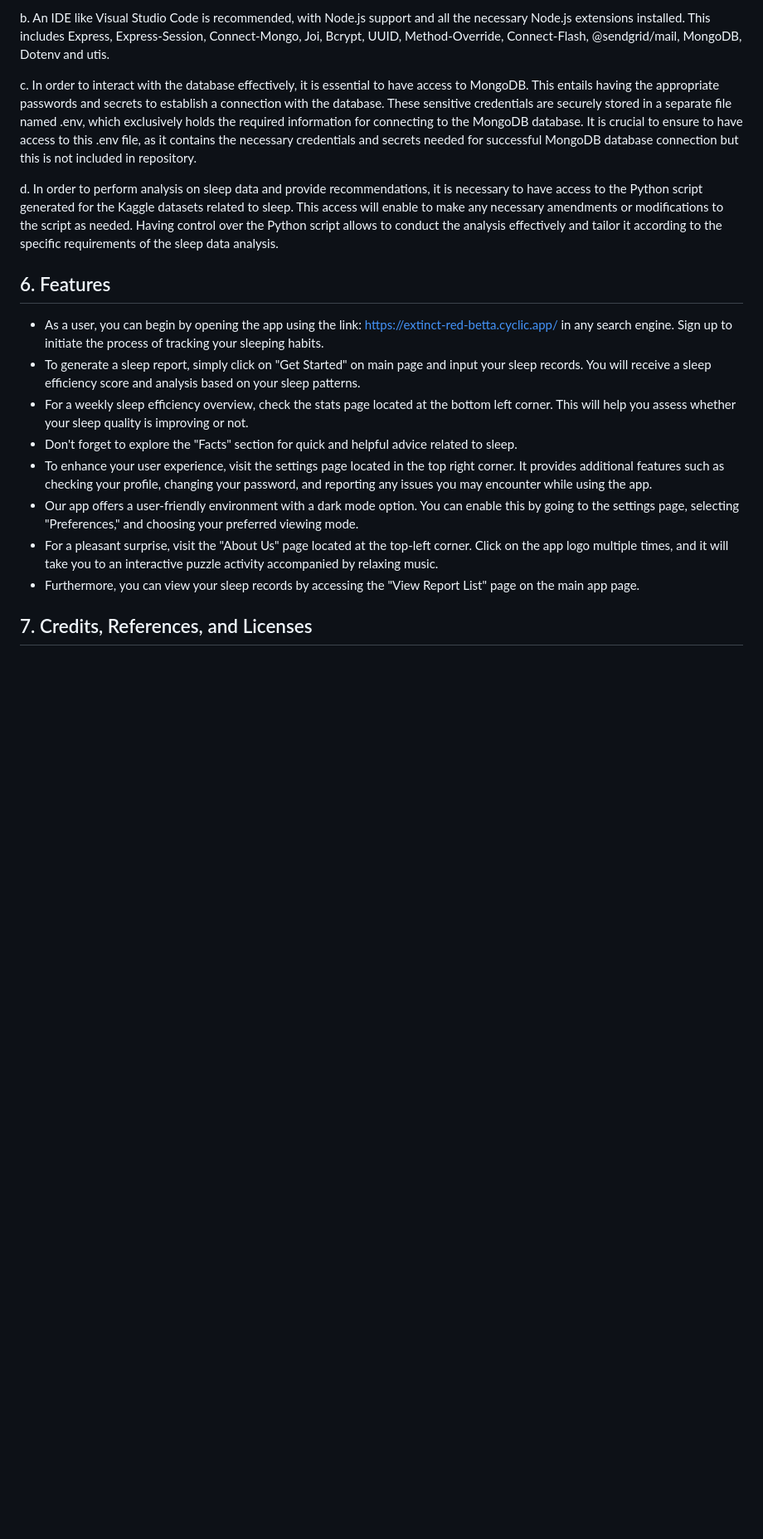
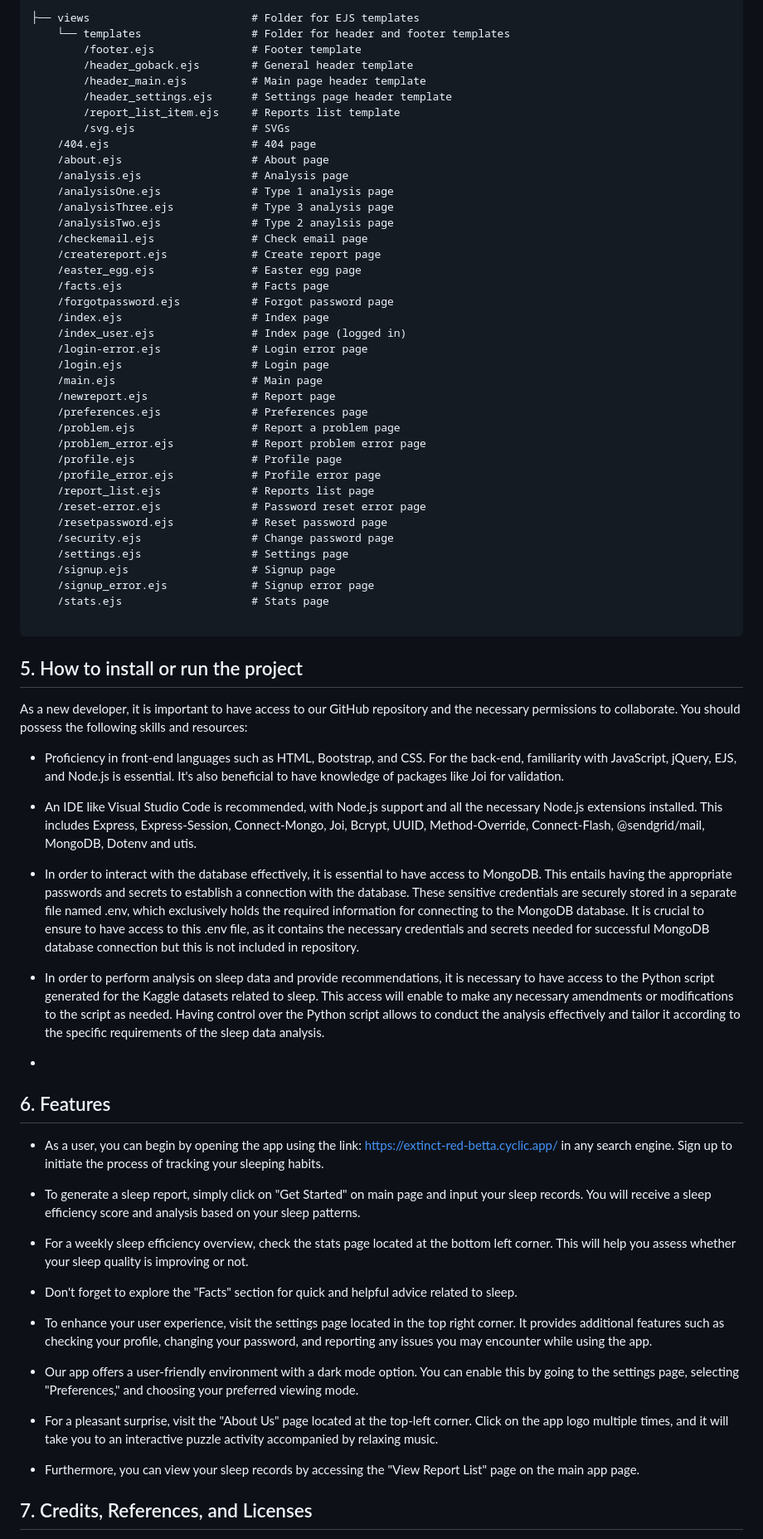
Before and after one commit to nuwies/2800-202310-BBY14, a Markdown page: README.md, the part around one of its changes. Shown at 83% size. Rendered like a GitHub page; blank space fills up the shorter version.

Commit message:
Edited README project contents

````diff
--- a/README.md
+++ b/README.md
@@ -127,20 +72,74 @@ a. Proficiency in front-end languages such as HTML, Bootstrap, and CSS. For the
 
-b. An IDE like Visual Studio Code is recommended, with Node.js support and all the necessary Node.js extensions installed. This includes Express, Express-Session, Connect-Mongo, Joi, Bcrypt, UUID, Method-Override, Connect-Flash, @sendgrid/mail, MongoDB, Dotenv and utis.
+├── views                         # Folder for EJS templates
+    └── templates                 # Folder for header and footer templates
+        /footer.ejs               # Footer template
+        /header_goback.ejs        # General header template
+        /header_main.ejs          # Main page header template
+        /header_settings.ejs      # Settings page header template
+        /report_list_item.ejs     # Reports list template
+        /svg.ejs                  # SVGs
+    /404.ejs                      # 404 page
+    /about.ejs                    # About page
+    /analysis.ejs                 # Analysis page
+    /analysisOne.ejs              # Type 1 analysis page
+    /analysisThree.ejs            # Type 3 analysis page
+    /analysisTwo.ejs              # Type 2 anaylsis page
+    /checkemail.ejs               # Check email page
+    /createreport.ejs             # Create report page
+    /easter_egg.ejs               # Easter egg page
+    /facts.ejs                    # Facts page
+    /forgotpassword.ejs           # Forgot password page
+    /index.ejs                    # Index page
+    /index_user.ejs               # Index page (logged in)
+    /login-error.ejs              # Login error page
+    /login.ejs                    # Login page
+    /main.ejs                     # Main page
+    /newreport.ejs                # Report page
+    /preferences.ejs              # Preferences page
+    /problem.ejs                  # Report a problem page
+    /problem_error.ejs            # Report problem error page
+    /profile.ejs                  # Profile page
+    /profile_error.ejs            # Profile error page
+    /report_list.ejs              # Reports list page
+    /reset-error.ejs              # Password reset error page
+    /resetpassword.ejs            # Reset password page
+    /security.ejs                 # Change password page
+    /settings.ejs                 # Settings page
+    /signup.ejs                   # Signup page
+    /signup_error.ejs             # Signup error page
+    /stats.ejs                    # Stats page
 
-c. In order to interact with the database effectively, it is essential to have access to MongoDB. This entails having the appropriate passwords and secrets to establish a connection with the database. These sensitive credentials are securely stored in a separate file named .env, which exclusively holds the required information for connecting to the MongoDB database. It is crucial to ensure to have access to this .env file, as it contains the necessary credentials and secrets needed for successful MongoDB database connection but this is not included in repository.
+```
 
-d. In order to perform analysis on sleep data and provide recommendations, it is necessary to have access to the Python script generated for the Kaggle datasets related to sleep. This access will enable  to make any necessary amendments or modifications to the script as needed. Having control over the Python script allows  to conduct the analysis effectively and tailor it according to the specific requirements of the sleep data analysis.
+## 5. How to install or run the project
+As a new developer, it is important to have access to our GitHub repository and the necessary permissions to collaborate. You should possess the following skills and resources:
+
+* Proficiency in front-end languages such as HTML, Bootstrap, and CSS. For the back-end, familiarity with JavaScript, jQuery, EJS, and Node.js is essential. It's also beneficial to have knowledge of packages like Joi for validation.
+
+* An IDE like Visual Studio Code is recommended, with Node.js support and all the necessary Node.js extensions installed. This includes Express, Express-Session, Connect-Mongo, Joi, Bcrypt, UUID, Method-Override, Connect-Flash, @sendgrid/mail, MongoDB, Dotenv and utis.
+
+* In order to interact with the database effectively, it is essential to have access to MongoDB. This entails having the appropriate passwords and secrets to establish a connection with the database. These sensitive credentials are securely stored in a separate file named .env, which exclusively holds the required information for connecting to the MongoDB database. It is crucial to ensure to have access to this .env file, as it contains the necessary credentials and secrets needed for successful MongoDB database connection but this is not included in repository.
+
+* In order to perform analysis on sleep data and provide recommendations, it is necessary to have access to the Python script generated for the Kaggle datasets related to sleep. This access will enable  to make any necessary amendments or modifications to the script as needed. Having control over the Python script allows  to conduct the analysis effectively and tailor it according to the specific requirements of the sleep data analysis.
+
+*
 
 
 ## 6.  Features
+* As a user, you can begin by opening the app using the link: https://extinct-red-betta.cyclic.app/ in any search engine. Sign up to initiate the process of tracking your sleeping habits.
 
-* As a user, you can begin by opening the app using the link: https://extinct-red-betta.cyclic.app/ in any search engine. Sign up to initiate the process of tracking your sleeping habits.
 * To generate a sleep report, simply click on "Get Started" on main page and input your sleep records. You will receive a sleep efficiency score and analysis based on your sleep patterns.
+
 * For a weekly sleep efficiency overview, check the stats page located at the bottom left corner. This will help you assess whether your sleep quality is improving or not.
+
 * Don't forget to explore the "Facts" section for quick and helpful advice related to sleep.
+
 * To enhance your user experience, visit the settings page located in the top right corner. It provides additional features such as checking your profile, changing your password, and reporting any issues you may encounter while using the app.
+
 * Our app offers a user-friendly environment with a dark mode option. You can enable this by going to the settings page, selecting "Preferences," and choosing your preferred viewing mode.
+
 * For a pleasant surprise, visit the "About Us" page located at the top-left corner. Click on the app logo multiple times, and it will take you to an interactive puzzle activity accompanied by relaxing music.
+
 * Furthermore, you can view your sleep records by accessing the "View Report List" page on the main app page.
 
 ## 7.  Credits, References, and Licenses
````
Also changed, not shown: other parts of README.md (+64 -125 lines).
